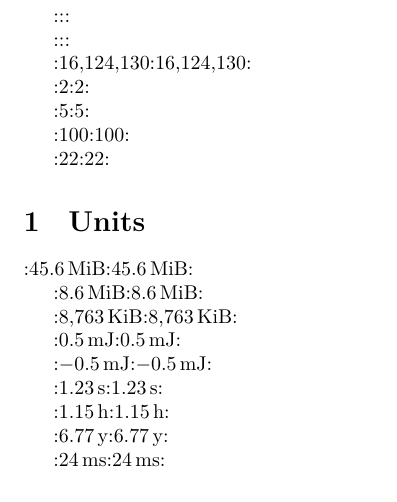
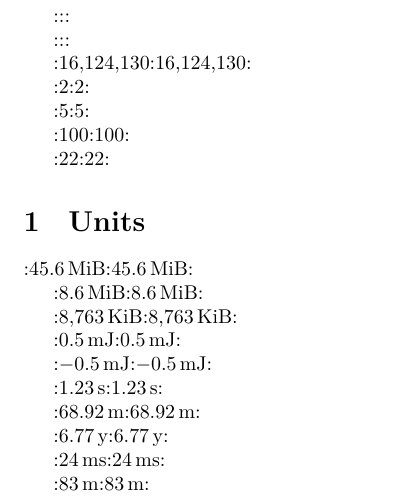
Before and after one commit to stettberger/dataref, a LaTeX document (testsuite.tex, which reads dataref.sty): part of the page, cut so that both start at the same text. Compiled offline with LuaLaTeX.

Commit message:
unit: fix autoscaling

```diff
--- a/dataref.sty
+++ b/dataref.sty
@@ -986,13 +986,14 @@
       \drefkeys{\dref@unit@key/.get=\dref@unit@scala}%
       \expandafter\def\expandafter\drefunit@best\expandafter{\drefunit}%
       \def\drefunit@bestvalue{\drefresult}%
-      \def\@@score####1{1 / ( abs(#1) - abs(####1))}%
+      \def\@@score####1{(1 / ( abs(abs(#1) - abs(####1))))}%
       \def\do####1{%
         \edef\dref@unit@key{/dref/units/\expandafter\detokenize\expandafter{\drefunit} to \detokenize{####1}}%
         \pgfkeys{\dref@unit@key=\drefresult}%
         \edef\drefunit@value{\pgfmathresult}%
+        % \typeout{\drefresult \drefunit -> \pgfmathresult \detokenize{####1}}%
+        %\typeout{\@@score{\drefunit@bestvalue} < \@@score{\drefunit@value}}%
         \drefmathparse{\@@score{\drefunit@bestvalue} < \@@score{\drefunit@value}}%
-        % \typeout{\drefresult \drefunit -> \pgfmathresult \detokenize{####1}}%
         \ifdim\pgfmathresult pt=1.0 pt%
           \drefmathparse{(\drefresult) \dref@unit@factor}%
           \edef\drefunit@bestvalue{\drefunit@value}%
--- a/testsuite.tex
+++ b/testsuite.tex
@@ -92,9 +92,10 @@
     }
   }
   \ExpectTypeset{\drefformat[unit=ms,unit/scale to auto]{1234}}{1.23\,s}
-  \ExpectTypeset{\drefformat[unit=ms,unit/scale to auto]{4135413}}{1.15\,h}
+  \ExpectTypeset{\drefformat[unit=ms,unit/scale to auto]{4135413}}{68.92\,m}
   \ExpectTypeset{\drefformat[unit=ms,unit/scale to auto]{213516513245}}{6.77\,y}
   \ExpectTypeset{\drefformat[unit=ms,unit/scale to auto]{24}}{24\,ms}
+  \ExpectTypeset{\drefformat[unit=s, unit/scale to auto,precision=0]{5000}}{83\,m}
 \end{qstest}
 
 
```
